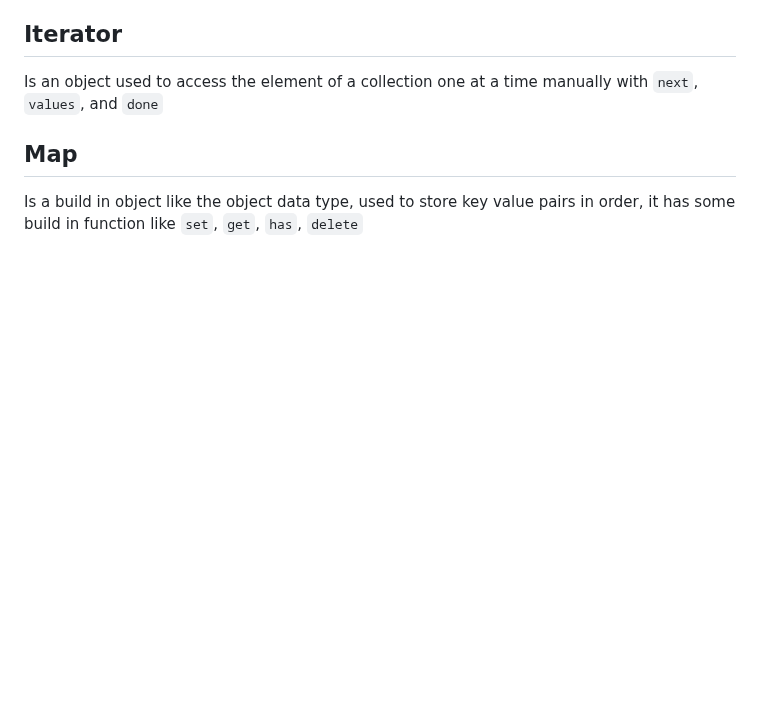
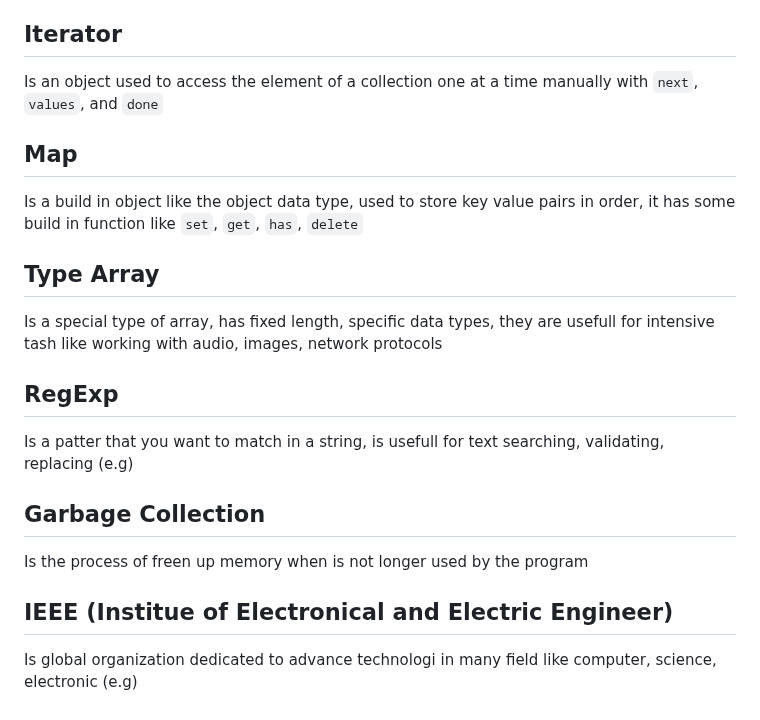
Before and after one commit to Mhdez221993/JavaScript, a Markdown page: glossary.md, the part around the change. Rendered like a GitHub page; blank space fills up the shorter version.

Commit message:
Explain IEEE

```diff
--- a/glossary.md
+++ b/glossary.md
@@ -69,3 +69,15 @@ Is an object used to access the element of a collection one at a time manually w
 
 ## Map
 Is a build in object like the object data type, used to store key value pairs in order, it has some build in function like `set`, `get`, `has`, `delete`
+
+## Type Array
+Is a special type of array, has fixed length, specific data types, they are usefull for intensive tash like working with audio, images, network protocols
+
+## RegExp
+Is a patter that you want to match in a string, is usefull for text searching, validating, replacing (e.g)
+
+## Garbage Collection
+Is the process of freen up memory when is not longer used by the program
+
+## IEEE (Institue of Electronical and Electric Engineer)
+Is global organization dedicated to advance technologi in many field like computer, science, electronic (e.g)
```
Also changed, not shown: 1 other file.
